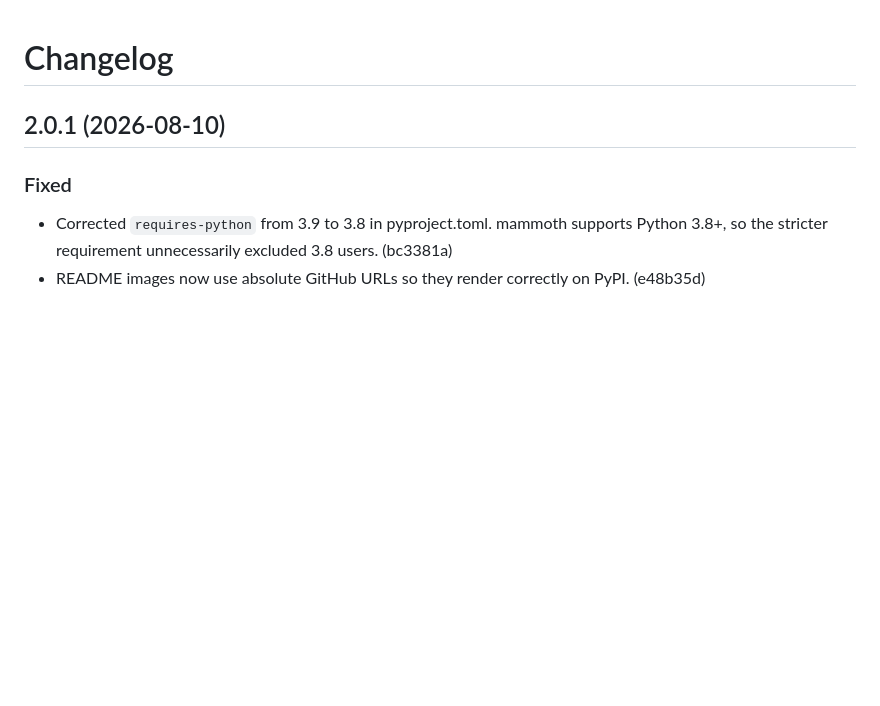
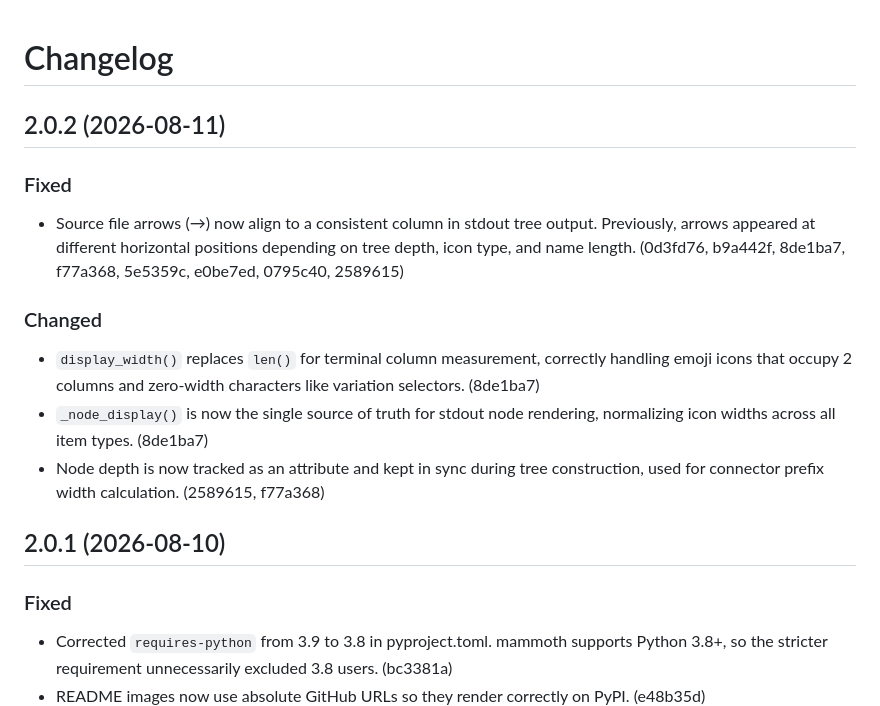
Before and after one commit to bkuz114/SmartEdit-filepath-finder, a Markdown page: CHANGELOG.md, the part around the change. Drawn GitHub-style; blank space fills up the shorter version.

Commit message:
docs: add CHANGELOG entries for v2.0.2

```diff
--- a/CHANGELOG.md
+++ b/CHANGELOG.md
@@ -1,4 +1,22 @@
 # Changelog
+
+## 2.0.2 (2026-08-11)
+
+### Fixed
+- Source file arrows (→) now align to a consistent column in stdout
+  tree output. Previously, arrows appeared at different horizontal
+  positions depending on tree depth, icon type, and name length.
+  (0d3fd76, b9a442f, 8de1ba7, f77a368, 5e5359c, e0be7ed, 0795c40, 2589615)
+
+### Changed
+- `display_width()` replaces `len()` for terminal column measurement,
+  correctly handling emoji icons that occupy 2 columns and zero-width
+  characters like variation selectors. (8de1ba7)
+- `_node_display()` is now the single source of truth for stdout node
+  rendering, normalizing icon widths across all item types. (8de1ba7)
+- Node depth is now tracked as an attribute and kept in sync during
+  tree construction, used for connector prefix width calculation.
+  (2589615, f77a368)
 
 ## 2.0.1 (2026-08-10)
 
```
